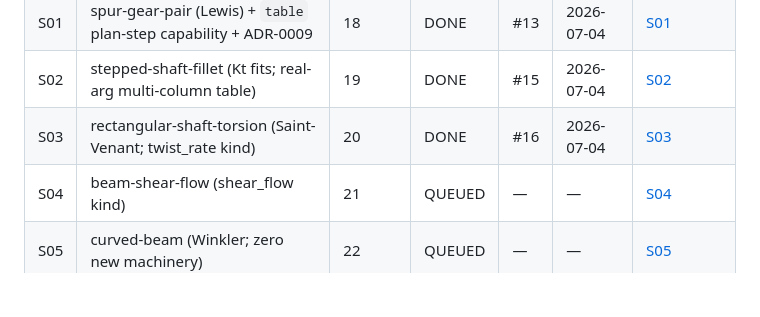
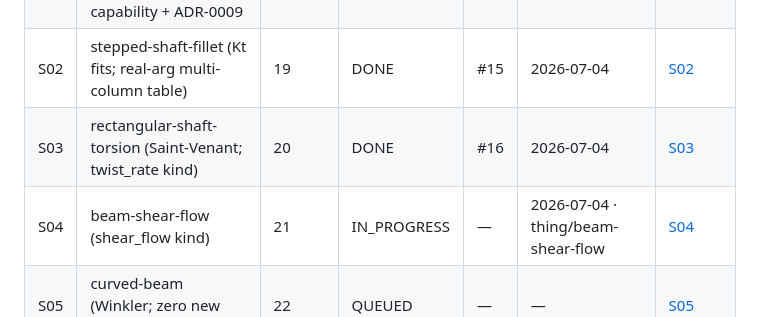
Before and after one commit to JD-Jones-ASES/Mechanic, a Markdown page: docs/sessions/queue.md, the part around the change. Rendered like a GitHub page; blank space fills up the shorter version.

Commit message:
S04: claim beam-shear-flow (queue → IN_PROGRESS)
Co-Authored-By: Claude Opus 4.8 <noreply@anthropic.com>

```diff
--- a/docs/sessions/queue.md
+++ b/docs/sessions/queue.md
@@ -52,7 +52,7 @@ names ride in the Date cell (`<date> · <branch>`).
 | S01 | spur-gear-pair (Lewis) + `table` plan-step capability + ADR-0009 | 18    | DONE   | #13 | 2026-07-04 | [S01](briefs/S01-spur-gear-pair.md) |
 | S02 | stepped-shaft-fillet (Kt fits; real-arg multi-column table)    | 19      | DONE   | #15 | 2026-07-04 | [S02](briefs/S02-stepped-shaft-fillet.md) |
 | S03 | rectangular-shaft-torsion (Saint-Venant; twist_rate kind)      | 20      | DONE | #16 | 2026-07-04 | [S03](briefs/S03-rectangular-shaft-torsion.md) |
-| S04 | beam-shear-flow (shear_flow kind)                              | 21      | QUEUED | —   | —          | [S04](briefs/S04-beam-shear-flow.md) |
+| S04 | beam-shear-flow (shear_flow kind)                              | 21      | IN_PROGRESS | —   | 2026-07-04 · thing/beam-shear-flow | [S04](briefs/S04-beam-shear-flow.md) |
 | S05 | curved-beam (Winkler; zero new machinery)                      | 22      | QUEUED | —   | —          | [S05](briefs/S05-curved-beam.md) |
 | S06 | circular-plate (ν in stress; flexural_rigidity kind)           | 23      | QUEUED | —   | —          | [S06](briefs/S06-circular-plate.md) |
 | S07 | torsional-oscillator (frequency kind; Hz/s/ms units)           | 24      | QUEUED | —   | —          | [S07](briefs/S07-torsional-oscillator.md) |
```
